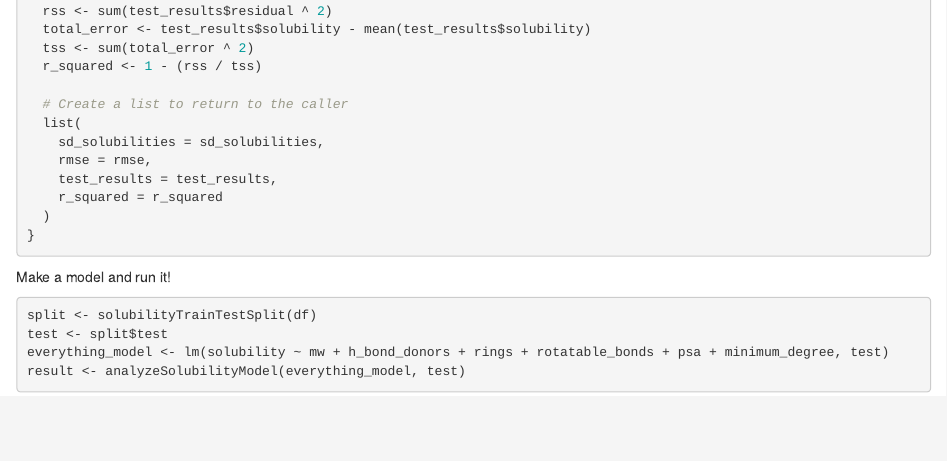
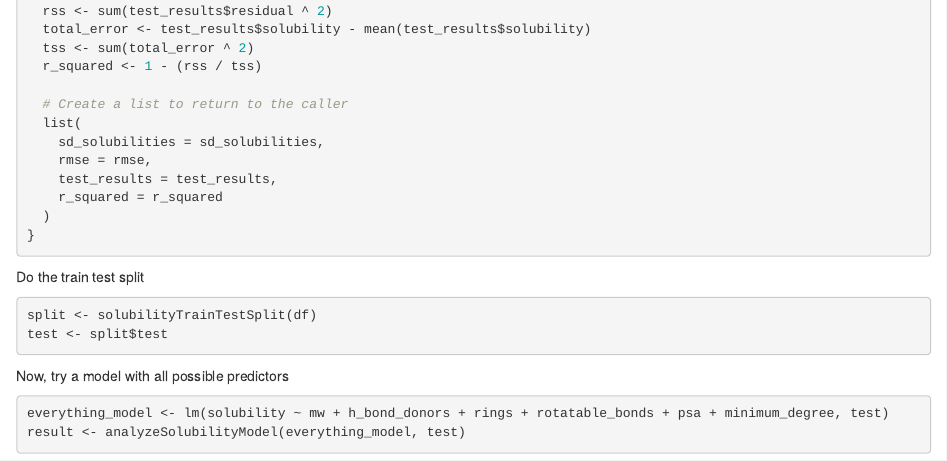
Before and after one commit to akey7/solubility-ml, an R Markdown document (solubility_regression.Rmd): the page in a window 1100 px wide, from 1080 px down. Rendered offline with R 4.5, knitr and Pandoc, with nearby package versions.

Commit message:
Update solubility_regression.Rmd

````diff
--- a/solubility_regression.Rmd
+++ b/solubility_regression.Rmd
@@ -83,11 +83,16 @@ analyzeSolubilityModel <- function(model, test_data) {
 }
 ```
 
-Make a model and run it!
+Do the train test split
 
 ``` {r}
 split <- solubilityTrainTestSplit(df)
 test <- split$test
+```
+
+Now, try a model with all possible predictors
+
+``` {r}
 everything_model <- lm(solubility ~ mw + h_bond_donors + rings + rotatable_bonds + psa + minimum_degree, test)
 result <- analyzeSolubilityModel(everything_model, test)
 ```
````
